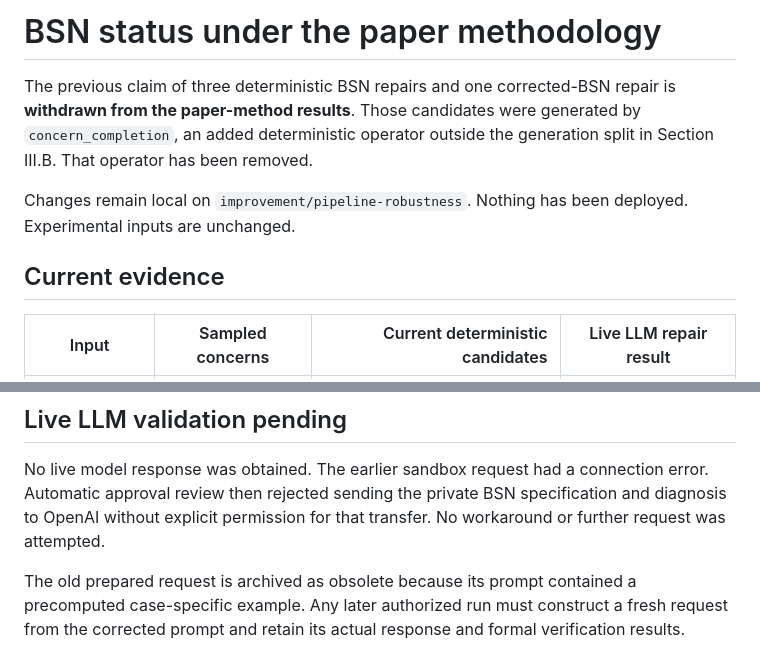
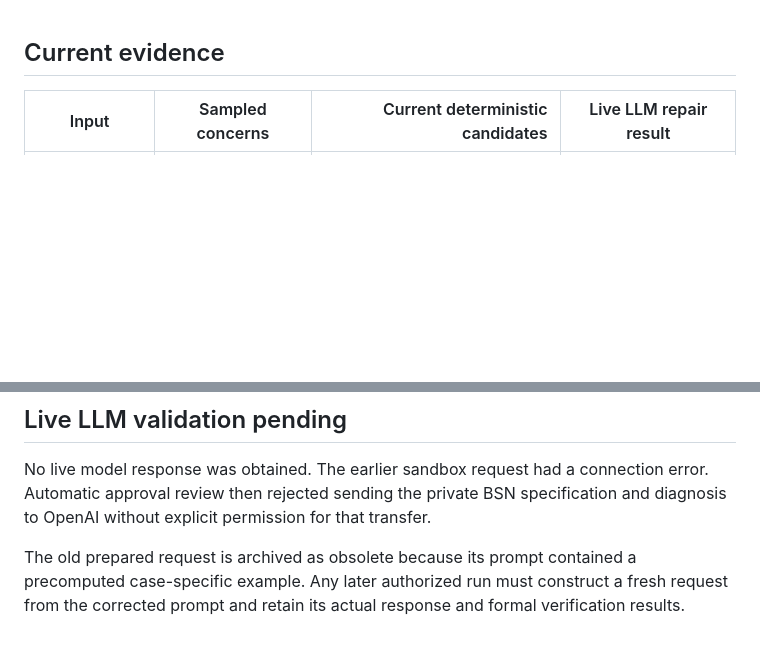
Before and after one commit to LailaMahmoud/SLEEC_PATCH, a Markdown page: reviews/pipeline-comparison/BSN_REPAIR_RESULTS.md, 2 parts joined by grey strips. GitHub-like rendering; blank space fills up the shorter version.

Commit message:
Revise BSN repair results and update methodology status
Removed outdated claims about BSN repairs and clarified the status of the previous methodology. Updated the document to reflect current evidence and changes in the pipeline.

```diff
--- a/reviews/pipeline-comparison/BSN_REPAIR_RESULTS.md
+++ b/reviews/pipeline-comparison/BSN_REPAIR_RESULTS.md
@@ -1,13 +1,3 @@
-# BSN status under the paper methodology
-
-The previous claim of three deterministic BSN repairs and one corrected-BSN
-repair is **withdrawn from the paper-method results**. Those candidates were
-generated by `concern_completion`, an added deterministic operator outside the
-generation split in Section III.B. That operator has been removed.
-
-Changes remain local on `improvement/pipeline-robustness`. Nothing has been
-deployed. Experimental inputs are unchanged.
-
 ## Current evidence
 
 | Input | Sampled concerns | Current deterministic candidates | Live LLM repair result |
@@ -76,7 +66,7 @@ Re-run tests with `venv/bin/python -m unittest discover -s tests -v`.
 No live model response was obtained. The earlier sandbox request had a
 connection error. Automatic approval review then rejected sending the private
 BSN specification and diagnosis to OpenAI without explicit permission for that
-transfer. No workaround or further request was attempted.
+transfer.
 
 The old prepared request is archived as obsolete because its prompt contained
 a precomputed case-specific example. Any later authorized run must construct a
```
